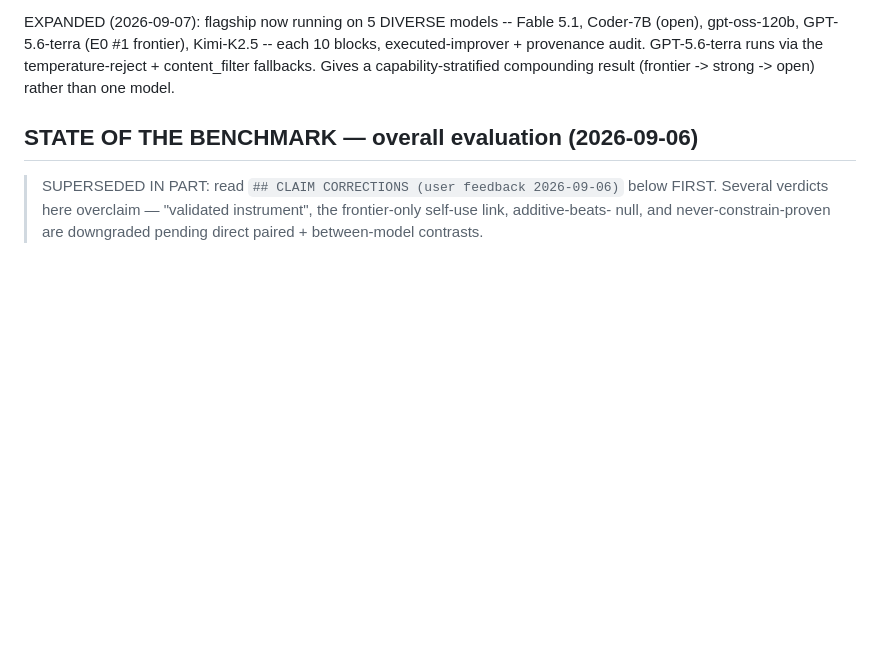
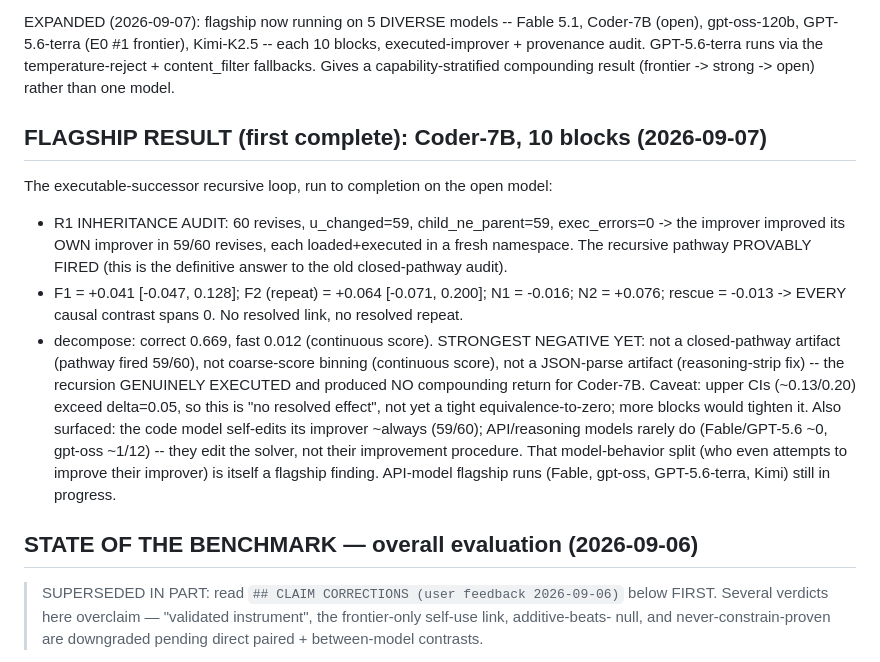
Before and after one commit to ahmd-mohsin/KernelAscent, a Markdown page: BENCHMARK_LOG.md, the part around the change. Rendered like a GitHub page; blank space fills up the shorter version.

Commit message:
BENCHMARK_LOG: FLAGSHIP first complete result -- Coder-7B 10 blk. R1 audit 59/60 revises executed+changed the improver (pathway PROVABLY fired), yet F1/F2 span 0 -> strongest bounded-negative (no closed-pathway/coarse-score/parse artifact). Code model self-edits improver ~always; API models rarely

```diff
--- a/BENCHMARK_LOG.md
+++ b/BENCHMARK_LOG.md
@@ -54,6 +54,24 @@ EXPANDED (2026-09-07): flagship now running on 5 DIVERSE models -- Fable 5.1, Co
 gpt-oss-120b, GPT-5.6-terra (E0 #1 frontier), Kimi-K2.5 -- each 10 blocks, executed-improver +
 provenance audit. GPT-5.6-terra runs via the temperature-reject + content_filter fallbacks. Gives a
 capability-stratified compounding result (frontier -> strong -> open) rather than one model.
+
+## FLAGSHIP RESULT (first complete): Coder-7B, 10 blocks (2026-09-07)
+
+The executable-successor recursive loop, run to completion on the open model:
+- R1 INHERITANCE AUDIT: 60 revises, u_changed=59, child_ne_parent=59, exec_errors=0 -> the improver
+  improved its OWN improver in 59/60 revises, each loaded+executed in a fresh namespace. The recursive
+  pathway PROVABLY FIRED (this is the definitive answer to the old closed-pathway audit).
+- F1 = +0.041 [-0.047, 0.128]; F2 (repeat) = +0.064 [-0.071, 0.200]; N1 = -0.016; N2 = +0.076;
+  rescue = -0.013 -> EVERY causal contrast spans 0. No resolved link, no resolved repeat.
+- decompose: correct 0.669, fast 0.012 (continuous score).
+STRONGEST NEGATIVE YET: not a closed-pathway artifact (pathway fired 59/60), not coarse-score binning
+(continuous score), not a JSON-parse artifact (reasoning-strip fix) -- the recursion GENUINELY EXECUTED
+and produced NO compounding return for Coder-7B. Caveat: upper CIs (~0.13/0.20) exceed delta=0.05, so
+this is "no resolved effect", not yet a tight equivalence-to-zero; more blocks would tighten it.
+Also surfaced: the code model self-edits its improver ~always (59/60); API/reasoning models rarely do
+(Fable/GPT-5.6 ~0, gpt-oss ~1/12) -- they edit the solver, not their improvement procedure. That
+model-behavior split (who even attempts to improve their improver) is itself a flagship finding.
+API-model flagship runs (Fable, gpt-oss, GPT-5.6-terra, Kimi) still in progress.
 
 ## STATE OF THE BENCHMARK — overall evaluation (2026-09-06)
 
```
